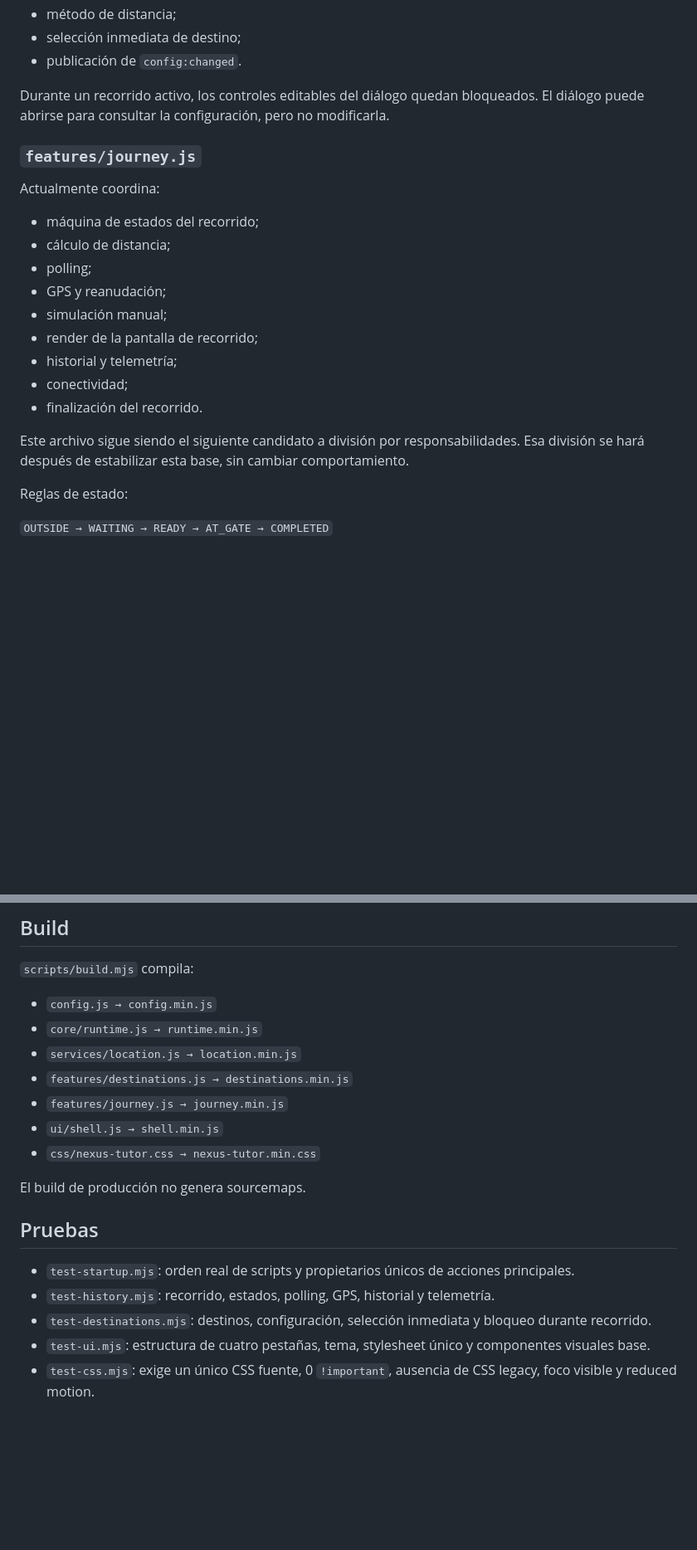
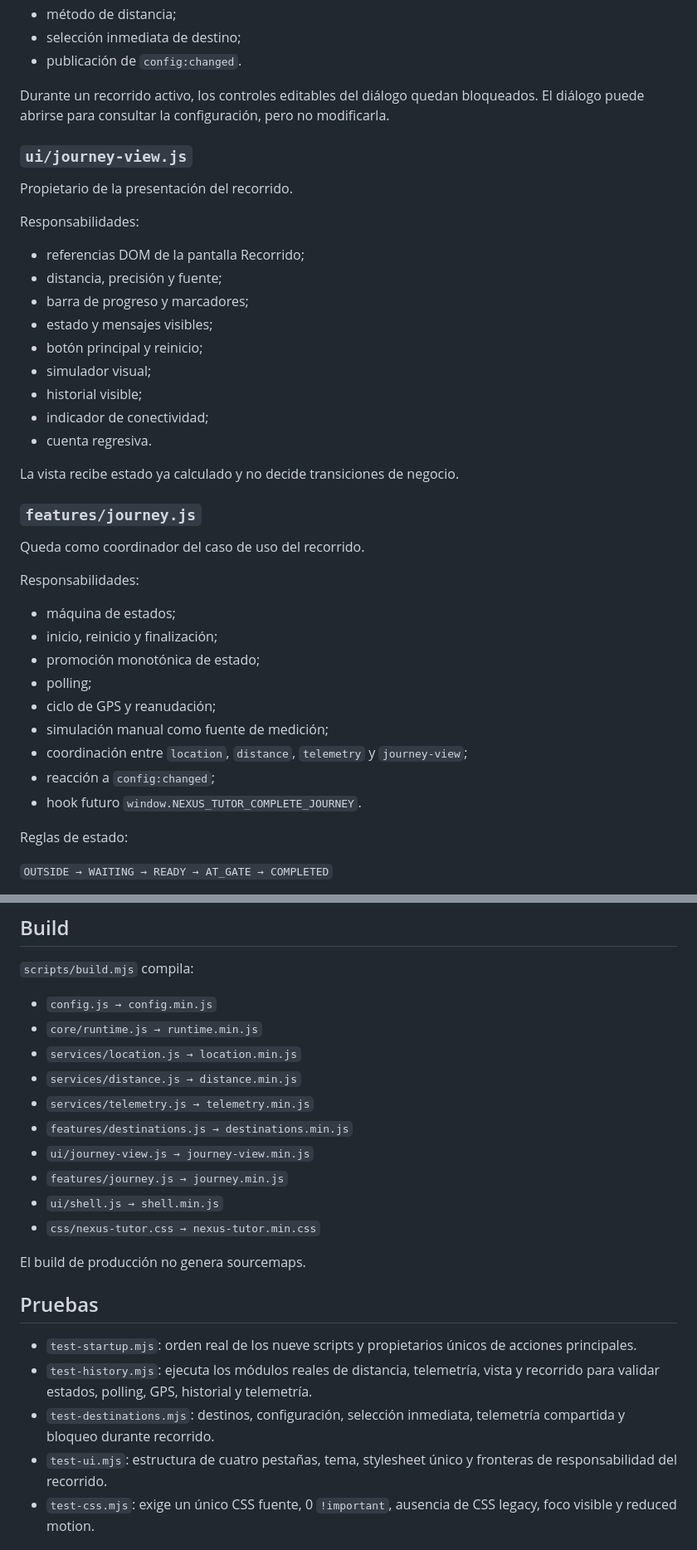
Before and after one commit to fausto4ever/Nexus.Tutor, a Markdown page: ARCHITECTURE.md, 2 parts joined by grey strips. Shown at 83% size. Rendered like a GitHub page; blank space fills up the shorter version.

Commit message:
docs: documentar division del recorrido

```diff
--- a/ARCHITECTURE.md
+++ b/ARCHITECTURE.md
@@ -47,21 +75,39 @@ Ningún otro módulo debe monkey-patchear `navigator.geolocation` ni simular eve
 
 Durante un recorrido activo, los controles editables del diálogo quedan bloqueados. El diálogo puede abrirse para consultar la configuración, pero no modificarla.
 
+### `ui/journey-view.js`
+
+Propietario de la presentación del recorrido.
+
+Responsabilidades:
+
+- referencias DOM de la pantalla Recorrido;
+- distancia, precisión y fuente;
+- barra de progreso y marcadores;
+- estado y mensajes visibles;
+- botón principal y reinicio;
+- simulador visual;
+- historial visible;
+- indicador de conectividad;
+- cuenta regresiva.
+
+La vista recibe estado ya calculado y no decide transiciones de negocio.
+
 ### `features/journey.js`
 
-Actualmente coordina:
+Queda como coordinador del caso de uso del recorrido.
 
-- máquina de estados del recorrido;
-- cálculo de distancia;
+Responsabilidades:
+
+- máquina de estados;
+- inicio, reinicio y finalización;
+- promoción monotónica de estado;
 - polling;
-- GPS y reanudación;
-- simulación manual;
-- render de la pantalla de recorrido;
-- historial y telemetría;
-- conectividad;
-- finalización del recorrido.
-
-Este archivo sigue siendo el siguiente candidato a división por responsabilidades. Esa división se hará después de estabilizar esta base, sin cambiar comportamiento.
+- ciclo de GPS y reanudación;
+- simulación manual como fuente de medición;
+- coordinación entre `location`, `distance`, `telemetry` y `journey-view`;
+- reacción a `config:changed`;
+- hook futuro `window.NEXUS_TUTOR_COMPLETE_JOURNEY`.
 
 Reglas de estado:
 
@@ -115,7 +173,10 @@ No deben reaparecer `foundation.css`, `application.css`, `styles.css` ni `ui.css
 - `config.js → config.min.js`
 - `core/runtime.js → runtime.min.js`
 - `services/location.js → location.min.js`
+- `services/distance.js → distance.min.js`
+- `services/telemetry.js → telemetry.min.js`
 - `features/destinations.js → destinations.min.js`
+- `ui/journey-view.js → journey-view.min.js`
 - `features/journey.js → journey.min.js`
 - `ui/shell.js → shell.min.js`
 - `css/nexus-tutor.css → nexus-tutor.min.css`
@@ -124,10 +185,10 @@ El build de producción no genera sourcemaps.
 
 ## Pruebas
 
-- `test-startup.mjs`: orden real de scripts y propietarios únicos de acciones principales.
-- `test-history.mjs`: recorrido, estados, polling, GPS, historial y telemetría.
-- `test-destinations.mjs`: destinos, configuración, selección inmediata y bloqueo durante recorrido.
-- `test-ui.mjs`: estructura de cuatro pestañas, tema, stylesheet único y componentes visuales base.
+- `test-startup.mjs`: orden real de los nueve scripts y propietarios únicos de acciones principales.
+- `test-history.mjs`: ejecuta los módulos reales de distancia, telemetría, vista y recorrido para validar estados, polling, GPS, historial y telemetría.
+- `test-destinations.mjs`: destinos, configuración, selección inmediata, telemetría compartida y bloqueo durante recorrido.
+- `test-ui.mjs`: estructura de cuatro pestañas, tema, stylesheet único y fronteras de responsabilidad del recorrido.
 - `test-css.mjs`: exige un único CSS fuente, 0 `!important`, ausencia de CSS legacy, foco visible y reduced motion.
 
 ## Política de rama
```
Also changed, not shown: other parts of ARCHITECTURE.md (+41 -1 lines).
